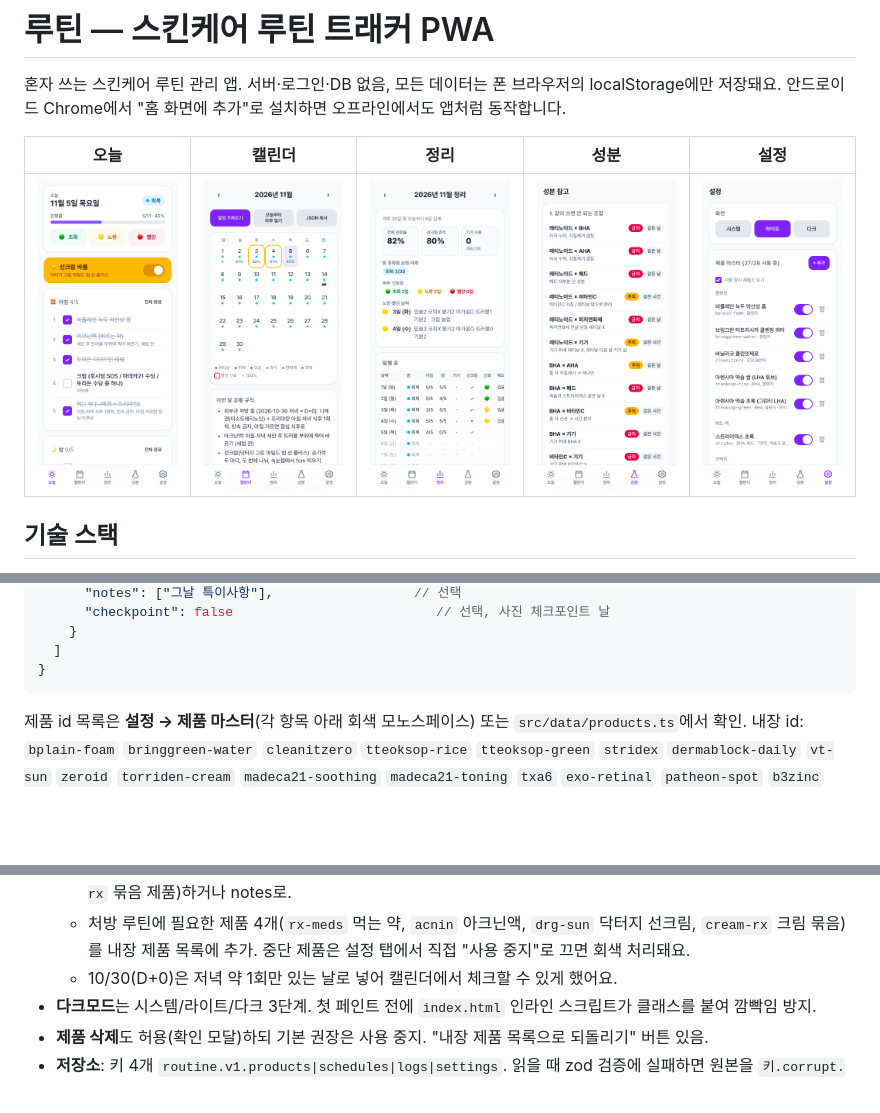
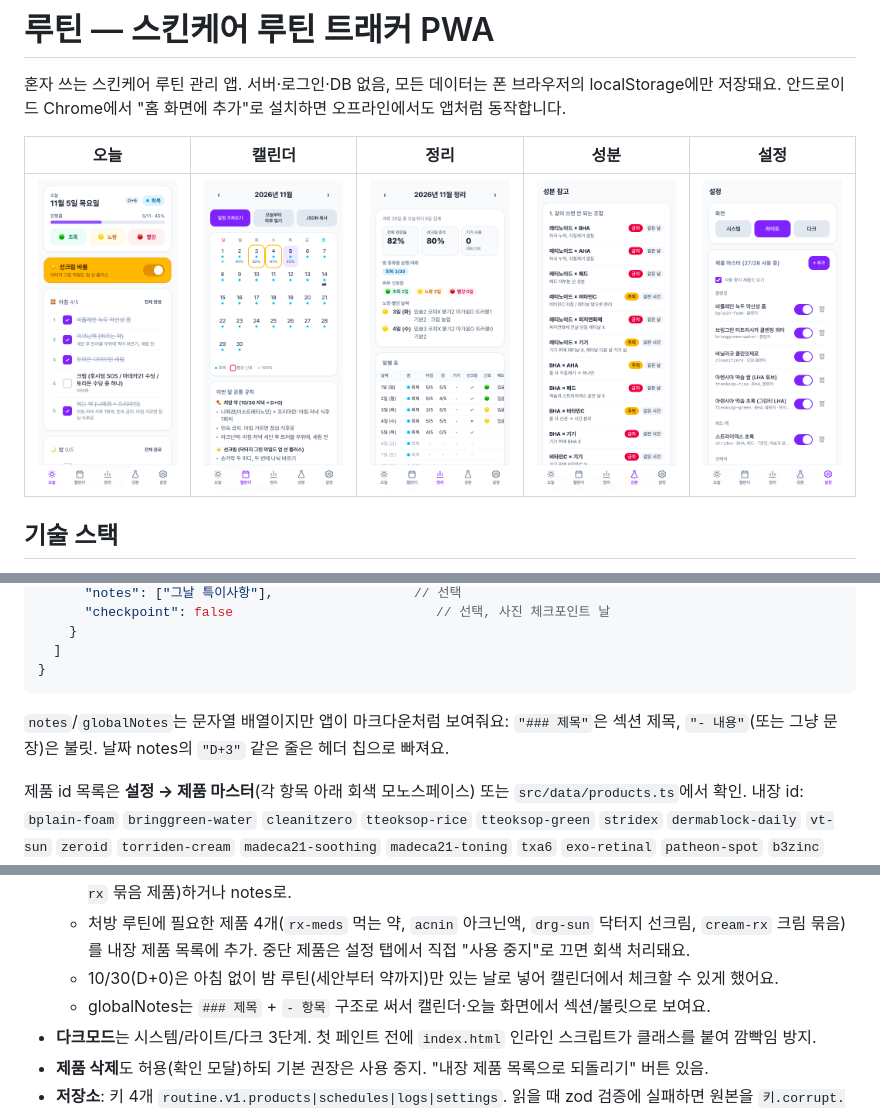
Before and after one commit to pennyisgood1-my-hub/routine, a Markdown page: README.md, 3 parts joined by grey strips. Rendered like a GitHub page; pictures changed too: screenshots/01-today.png, screenshots/02-calendar.png; blank space fills up the shorter version.

````diff
--- a/README.md
+++ b/README.md
@@ -61,6 +61,8 @@ npm run screenshots  # 360×800 탭별 스크린샷 5장 → screenshots/ (먼
   ]
 }
 ```
+
+`notes`/`globalNotes`는 문자열 배열이지만 앱이 마크다운처럼 보여줘요: `"### 제목"`은 섹션 제목, `"- 내용"`(또는 그냥 문장)은 불릿. 날짜 notes의 `"D+3"` 같은 줄은 헤더 칩으로 빠져요.
 
 제품 id 목록은 **설정 → 제품 마스터**(각 항목 아래 회색 모노스페이스) 또는 `src/data/products.ts`에서 확인. 내장 id:
 `bplain-foam` `bringgreen-water` `cleanitzero` `tteoksop-rice` `tteoksop-green` `stridex` `dermablock-daily` `vt-sun` `zeroid` `torriden-cream` `madeca21-soothing` `madeca21-toning` `txa6` `exo-retinal` `patheon-spot` `b3zinc` `torriden-serum` `anua-pdrn` `niacin20` `vitc15` `fucidum-mist` `booster-pro` `ilso-softener` `numbuzin-blur` `rx-meds` `acnin` `drg-sun` `cream-rx`
@@ -144,7 +146,8 @@ scripts/                 gen-schedule.mjs · make-icons.mjs · screenshots.mjs
   - 앱에 없는 기능은 notes/globalNotes로 대신: D+N 카운터는 각 날짜 notes 첫 줄, 재진 날짜 확정(11/5)·올영 세일·약 소진 예정(11/9) 같은 할 일도 그날 notes, 복용 중 금지·중단 제품·신호등 복용 중 버전·피부 메모 형식은 globalNotes.
   - "A 또는 B"·"화장한 날만" 같은 조건 항목은 체크리스트가 지원하지 않아 하나로 통일(세럼=토리든, 크림=`cream-rx` 묶음 제품)하거나 notes로.
   - 처방 루틴에 필요한 제품 4개(`rx-meds` 먹는 약, `acnin` 아크닌액, `drg-sun` 닥터지 선크림, `cream-rx` 크림 묶음)를 내장 제품 목록에 추가. 중단 제품은 설정 탭에서 직접 "사용 중지"로 끄면 회색 처리돼요.
-  - 10/30(D+0)은 저녁 약 1회만 있는 날로 넣어 캘린더에서 체크할 수 있게 했어요.
+  - 10/30(D+0)은 아침 없이 밤 루틴(세안부터 약까지)만 있는 날로 넣어 캘린더에서 체크할 수 있게 했어요.
+  - globalNotes는 `### 제목` + `- 항목` 구조로 써서 캘린더·오늘 화면에서 섹션/불릿으로 보여요.
 - **다크모드**는 시스템/라이트/다크 3단계. 첫 페인트 전에 `index.html` 인라인 스크립트가 클래스를 붙여 깜빡임 방지.
 - **제품 삭제**도 허용(확인 모달)하되 기본 권장은 사용 중지. "내장 제품 목록으로 되돌리기" 버튼 있음.
 - **저장소**: 키 4개 `routine.v1.products|schedules|logs|settings`. 읽을 때 zod 검증에 실패하면 원본을 `키.corrupt.<timestamp>`로 옮겨 두고 기본값으로 시작 + 토스트. 저장 실패(용량 초과 등)도 토스트.
````
Also changed, not shown: 10 other files.
